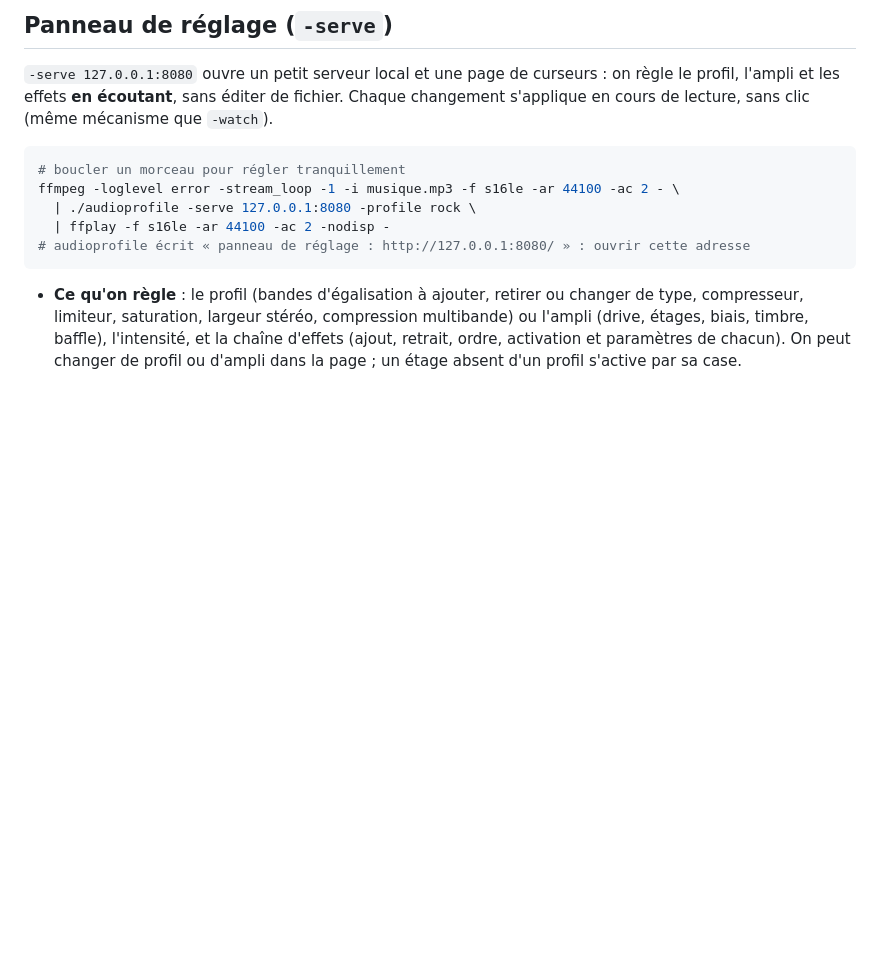
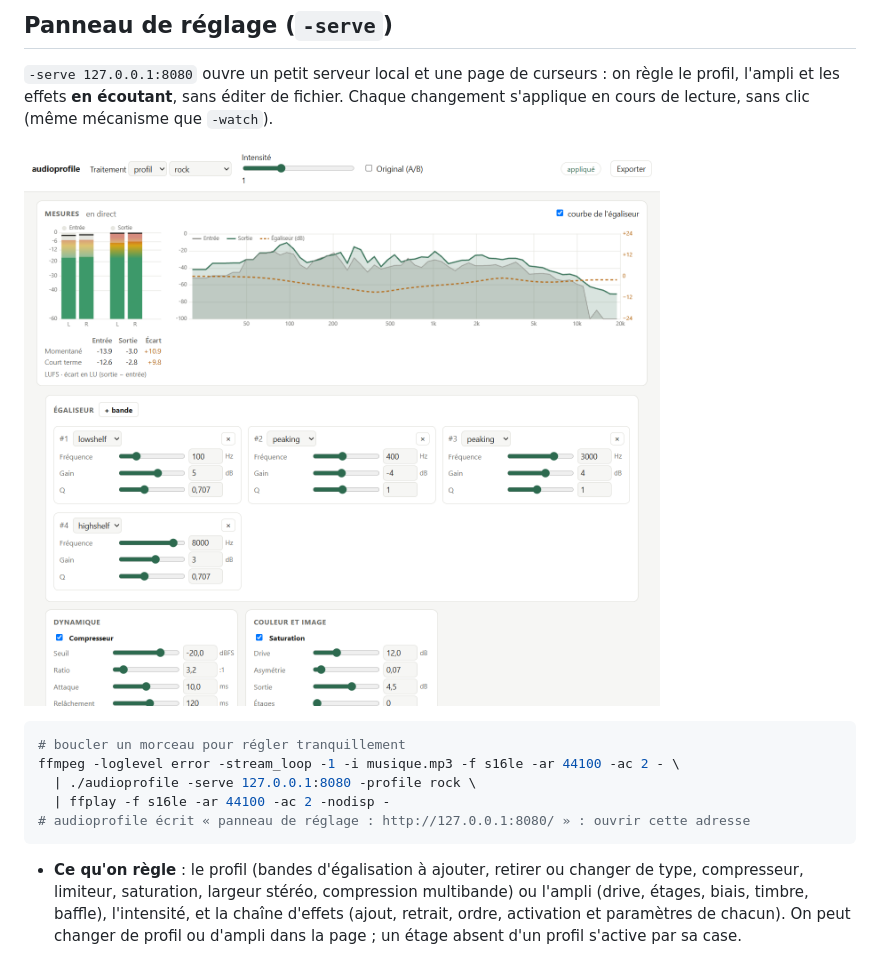
Before and after one commit to loxq/audioprofile, a Markdown page: docs/reglage.md, the part around the change. GitHub-like rendering; pictures changed too: docs/audioprofile-web.png (added); blank space fills up the shorter version.

````diff
--- a/docs/reglage.md
+++ b/docs/reglage.md
@@ -58,6 +58,8 @@ Côté bibliothèque, `Profile.Settings()` renvoie les réglages complets d'un p
 
 `-serve 127.0.0.1:8080` ouvre un petit serveur local et une page de curseurs : on règle le profil, l'ampli et les effets **en écoutant**, sans éditer de fichier. Chaque changement s'applique en cours de lecture, sans clic (même mécanisme que `-watch`).
 
+![Le panneau de réglage : vumètres, sonie et spectre avant / après avec la courbe de l'égaliseur, puis les curseurs du profil](audioprofile-web.png)
+
 ```sh
 # boucler un morceau pour régler tranquillement
 ffmpeg -loglevel error -stream_loop -1 -i musique.mp3 -f s16le -ar 44100 -ac 2 - \
````
Also changed, not shown: README.md (+4 -0 lines).
